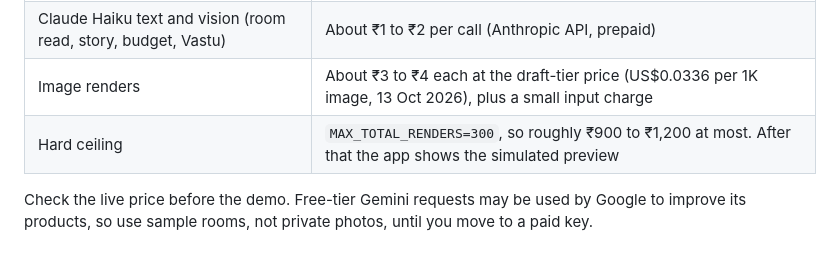
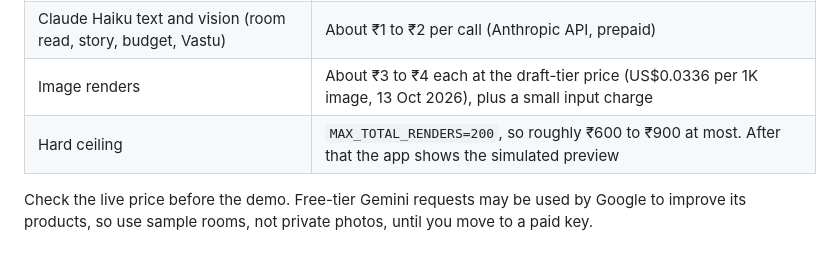
Before and after one commit to kgprashant/deconova, a Markdown page: mvp/README.md, the part around the change. Drawn GitHub-style.

Commit message:
README: render cap now 200
Co-Authored-By: Claude Sonnet 5.5 <noreply@anthropic.com>
Claude-Session: https://claude.ai/code/session_01B26TNZa8YujGvHwbKu4VGF

```diff
--- a/mvp/README.md
+++ b/mvp/README.md
@@ -37,7 +37,7 @@ After editing `scripts/extra_styles.json`, run `python3 -I scripts/build_styles.
 | Supabase free plan, Netlify or Cloudflare free hosting | ₹0 |
 | Claude Haiku text and vision (room read, story, budget, Vastu) | About ₹1 to ₹2 per call (Anthropic API, prepaid) |
 | Image renders | About ₹3 to ₹4 each at the draft-tier price (US$0.0336 per 1K image, 13 Oct 2026), plus a small input charge |
-| Hard ceiling | `MAX_TOTAL_RENDERS=300`, so roughly ₹900 to ₹1,200 at most. After that the app shows the simulated preview |
+| Hard ceiling | `MAX_TOTAL_RENDERS=200`, so roughly ₹600 to ₹900 at most. After that the app shows the simulated preview |
 
 Check the live price before the demo. Free-tier Gemini requests may be used by Google to improve its products, so use sample rooms, not private photos, until you move to a paid key.
 
```
